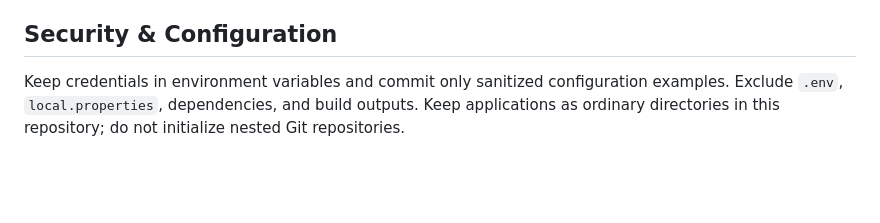
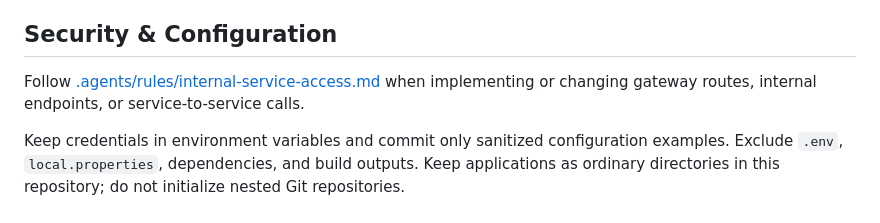
Before and after one commit to ThanhMiLa/reallive, a Markdown page: AGENTS.md, the part around the change. GitHub-like rendering; blank space fills up the shorter version.

Commit message:
docs: define internal service access rule

```diff
--- a/AGENTS.md
+++ b/AGENTS.md
@@ -57,4 +57,6 @@ Use Conventional Commits, matching history: `feat: ...`, `fix: ...`, or `docs(da
 
 ## Security & Configuration
 
+Follow [.agents/rules/internal-service-access.md](.agents/rules/internal-service-access.md) when implementing or changing gateway routes, internal endpoints, or service-to-service calls.
+
 Keep credentials in environment variables and commit only sanitized configuration examples. Exclude `.env`, `local.properties`, dependencies, and build outputs. Keep applications as ordinary directories in this repository; do not initialize nested Git repositories.
```
Also changed, not shown: .agents/rules/internal-service-access.md (added, +7 -0 lines).
